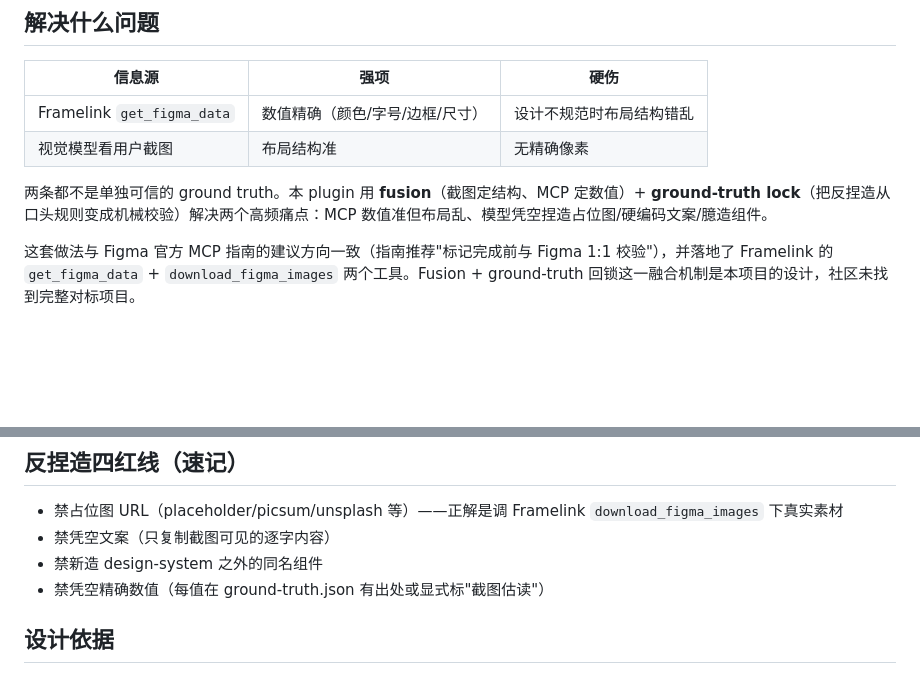
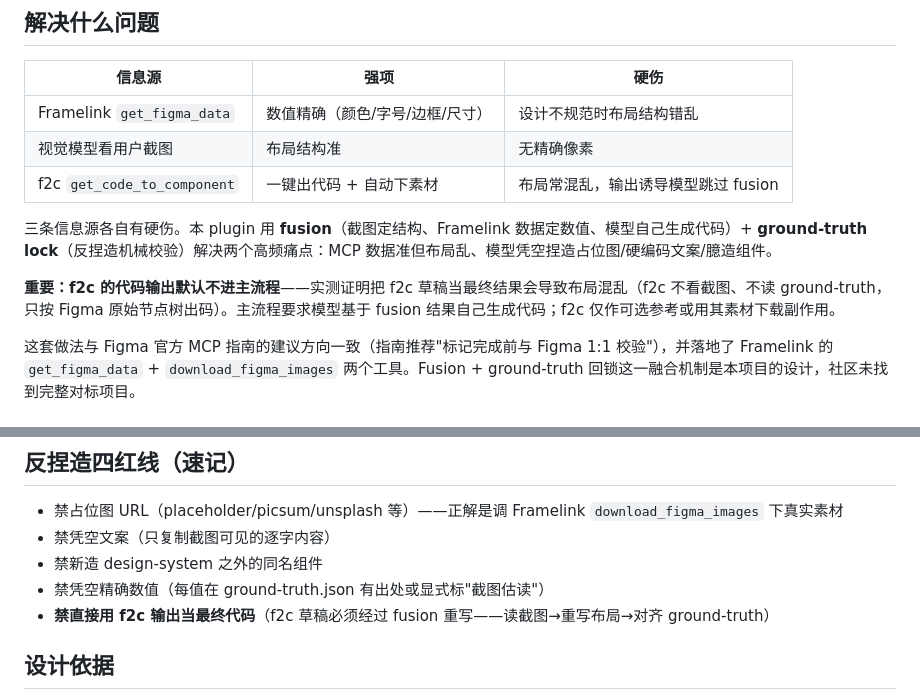
Before and after one commit to Ybqac/design-to-code, a Markdown page: README.md, 2 parts joined by grey strips. Rendered like a GitHub page; blank space fills up the shorter version.

```diff
--- a/README.md
+++ b/README.md
@@ -10,8 +10,11 @@ Antigravity IDE plugin：把 Figma 设计稿或 UI 截图还原成前端代码
 |---|---|---|
 | Framelink `get_figma_data` | 数值精确（颜色/字号/边框/尺寸） | 设计不规范时布局结构错乱 |
 | 视觉模型看用户截图 | 布局结构准 | 无精确像素 |
+| f2c `get_code_to_component` | 一键出代码 + 自动下素材 | 布局常混乱，输出诱导模型跳过 fusion |
 
-两条都不是单独可信的 ground truth。本 plugin 用 **fusion**（截图定结构、MCP 定数值）+ **ground-truth lock**（把反捏造从口头规则变成机械校验）解决两个高频痛点：MCP 数值准但布局乱、模型凭空捏造占位图/硬编码文案/臆造组件。
+三条信息源各自有硬伤。本 plugin 用 **fusion**（截图定结构、Framelink 数据定数值、模型自己生成代码）+ **ground-truth lock**（反捏造机械校验）解决两个高频痛点：MCP 数据准但布局乱、模型凭空捏造占位图/硬编码文案/臆造组件。
+
+**重要：f2c 的代码输出默认不进主流程**——实测证明把 f2c 草稿当最终结果会导致布局混乱（f2c 不看截图、不读 ground-truth，只按 Figma 原始节点树出码）。主流程要求模型基于 fusion 结果自己生成代码；f2c 仅作可选参考或用其素材下载副作用。
 
 这套做法与 Figma 官方 MCP 指南的建议方向一致（指南推荐"标记完成前与 Figma 1:1 校验"），并落地了 Framelink 的 `get_figma_data` + `download_figma_images` 两个工具。Fusion + ground-truth 回锁这一融合机制是本项目的设计，社区未找到完整对标项目。
 
@@ -135,6 +138,7 @@ node <plugin-path>/skills/design-to-code/scripts/verify-ground-truth.js <code-di
 - 禁凭空文案（只复制截图可见的逐字内容）
 - 禁新造 design-system 之外的同名组件
 - 禁凭空精确数值（每值在 ground-truth.json 有出处或显式标"截图估读"）
+- **禁直接用 f2c 输出当最终代码**（f2c 草稿必须经过 fusion 重写——读截图→重写布局→对齐 ground-truth）
 
 ## 设计依据
 
```
Also changed, not shown: skills/design-to-code/SKILL.md (+25 -4 lines).
